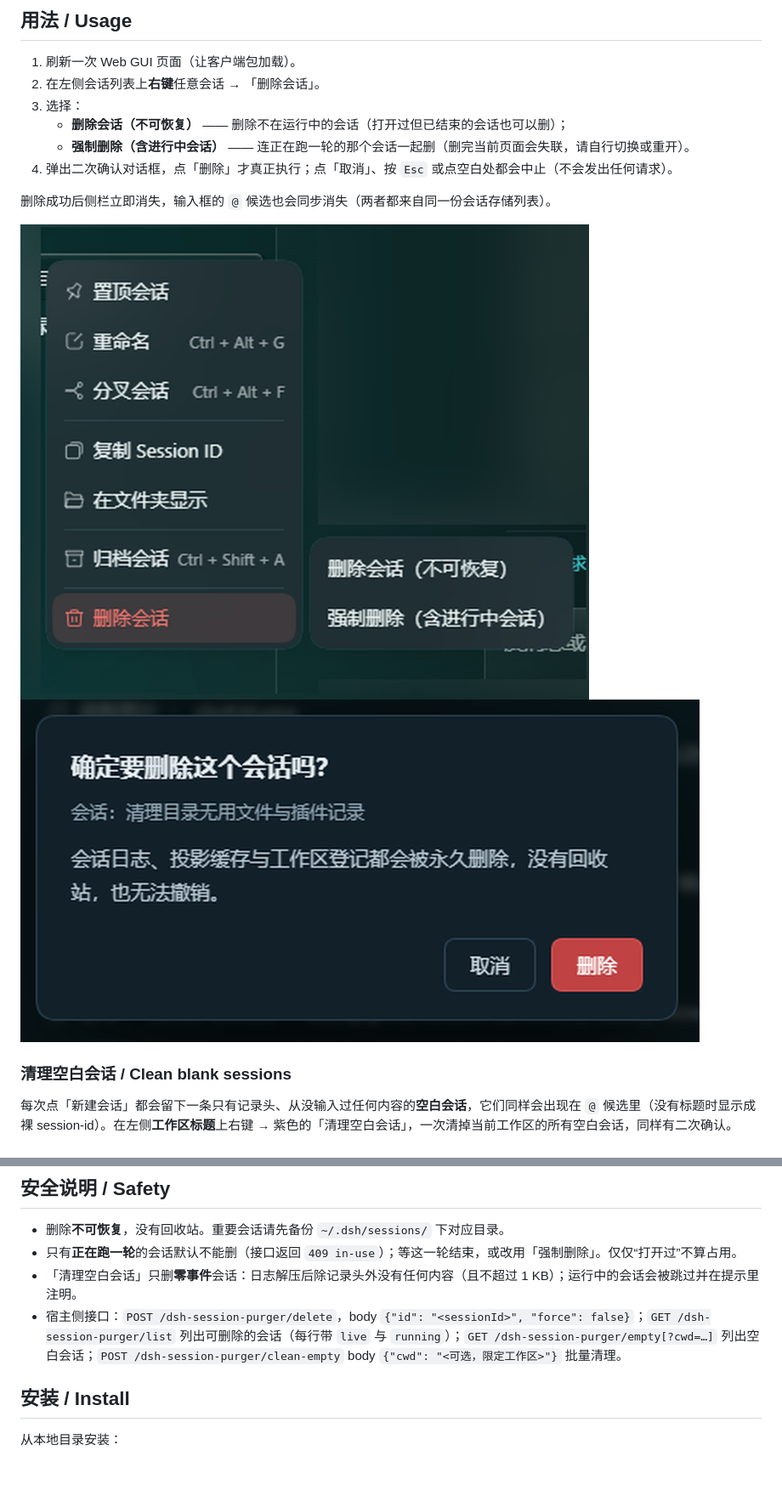
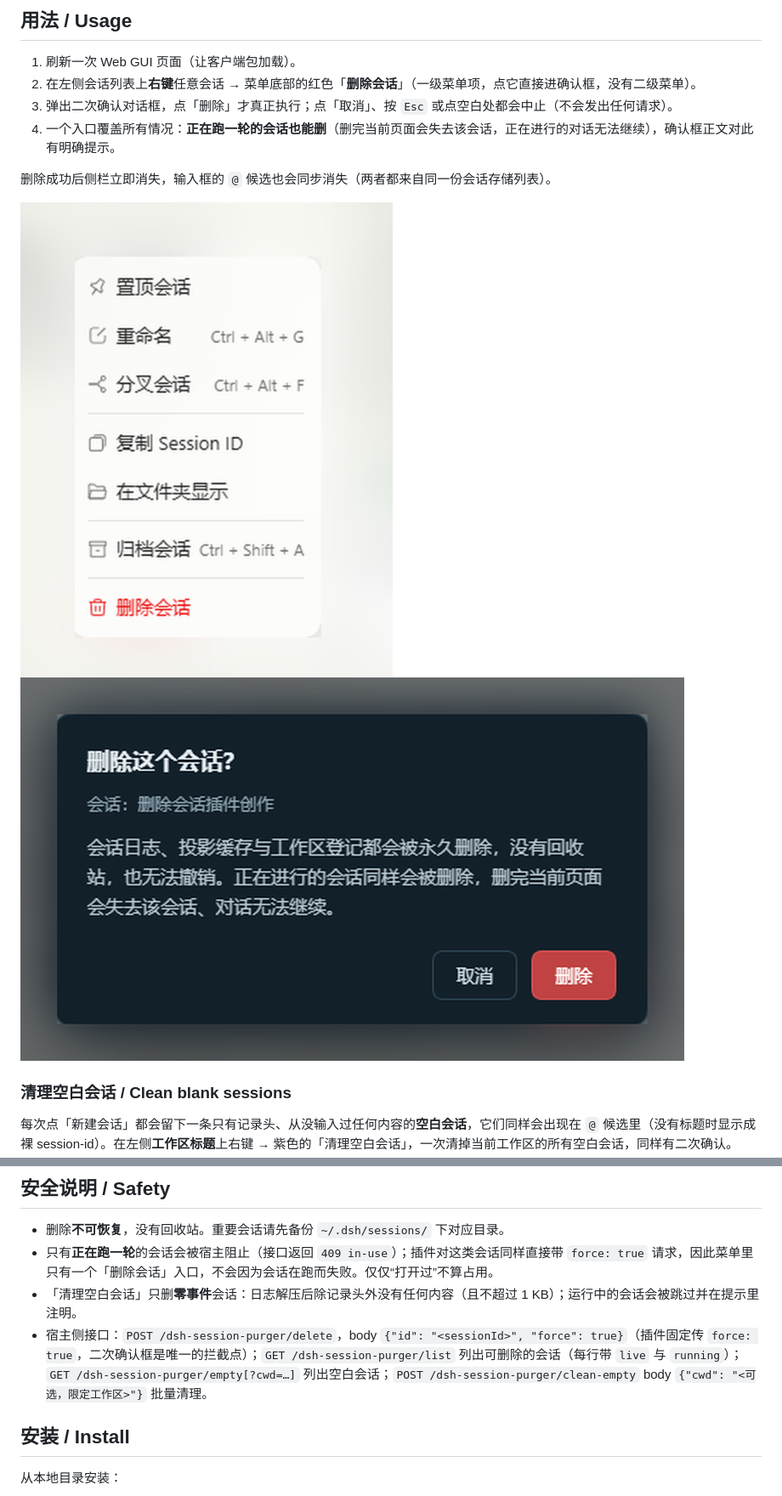
Before and after one commit to 595708049/dsh-session-purger, a Markdown page: README.md, 2 parts joined by grey strips. Shown at 85% size. Rendered like a GitHub page; pictures changed too: screenshots/01-menu.png, screenshots/02-confirm.png; blank space fills up the shorter version.

Commit message:
feat: delete session as a single top-level menu entry

```diff
--- a/README.md
+++ b/README.md
@@ -7,11 +7,9 @@ A DSH plugin that permanently deletes session records (logs, projection cache, w
 ## 用法 / Usage
 
 1. 刷新一次 Web GUI 页面（让客户端包加载）。
-2. 在左侧会话列表上**右键**任意会话 → 「删除会话」。
-3. 选择：
-   - **删除会话（不可恢复）** —— 删除不在运行中的会话（打开过但已结束的会话也可以删）；
-   - **强制删除（含进行中会话）** —— 连正在跑一轮的那个会话一起删（删完当前页面会失联，请自行切换或重开）。
-4. 弹出二次确认对话框，点「删除」才真正执行；点「取消」、按 `Esc` 或点空白处都会中止（不会发出任何请求）。
+2. 在左侧会话列表上**右键**任意会话 → 菜单底部的红色「**删除会话**」（一级菜单项，点它直接进确认框，没有二级菜单）。
+3. 弹出二次确认对话框，点「删除」才真正执行；点「取消」、按 `Esc` 或点空白处都会中止（不会发出任何请求）。
+4. 一个入口覆盖所有情况：**正在跑一轮的会话也能删**（删完当前页面会失去该会话，正在进行的对话无法继续），确认框正文对此有明确提示。
 
 删除成功后侧栏立即消失，输入框的 `@` 候选也会同步消失（两者都来自同一份会话存储列表）。
 
@@ -39,9 +37,9 @@ Right-click a **workspace header** → the violet “Clean blank sessions” to
 ## 安全说明 / Safety
 
 - 删除**不可恢复**，没有回收站。重要会话请先备份 `~/.dsh/sessions/` 下对应目录。
-- 只有**正在跑一轮**的会话默认不能删（接口返回 `409 in-use`）；等这一轮结束，或改用「强制删除」。仅仅“打开过”不算占用。
+- 只有**正在跑一轮**的会话会被宿主阻止（接口返回 `409 in-use`）；插件对这类会话同样直接带 `force: true` 请求，因此菜单里只有一个「删除会话」入口，不会因为会话在跑而失败。仅仅“打开过”不算占用。
 - 「清理空白会话」只删**零事件**会话：日志解压后除记录头外没有任何内容（且不超过 1 KB）；运行中的会话会被跳过并在提示里注明。
-- 宿主侧接口：`POST /dsh-session-purger/delete`，body `{"id": "<sessionId>", "force": false}`；`GET /dsh-session-purger/list` 列出可删除的会话（每行带 `live` 与 `running`）；`GET /dsh-session-purger/empty[?cwd=…]` 列出空白会话；`POST /dsh-session-purger/clean-empty` body `{"cwd": "<可选，限定工作区>"}` 批量清理。
+- 宿主侧接口：`POST /dsh-session-purger/delete`，body `{"id": "<sessionId>", "force": true}`（插件固定传 `force: true`，二次确认框是唯一的拦截点）；`GET /dsh-session-purger/list` 列出可删除的会话（每行带 `live` 与 `running`）；`GET /dsh-session-purger/empty[?cwd=…]` 列出空白会话；`POST /dsh-session-purger/clean-empty` body `{"cwd": "<可选，限定工作区>"}` 批量清理。
 
 ## 安装 / Install
 
```
Also changed, not shown: other parts of README.md (+1 -1 lines), 1 other file.
